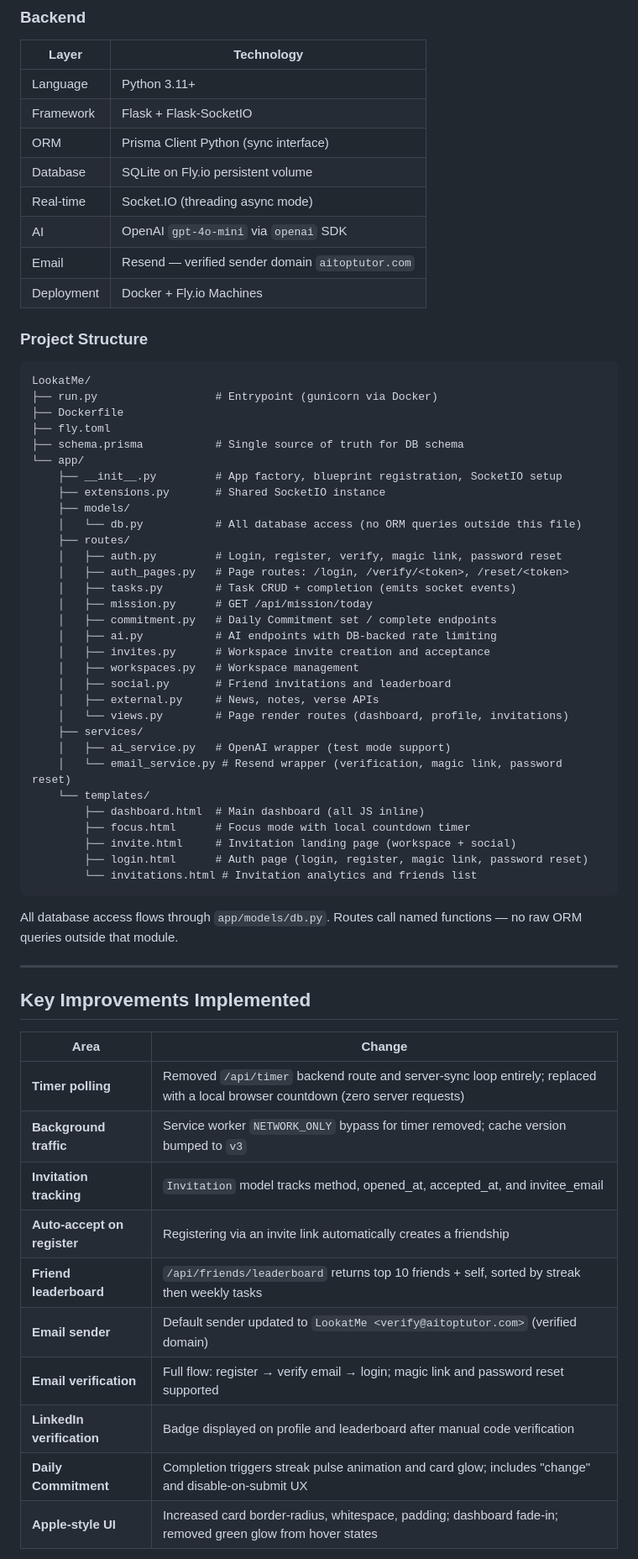
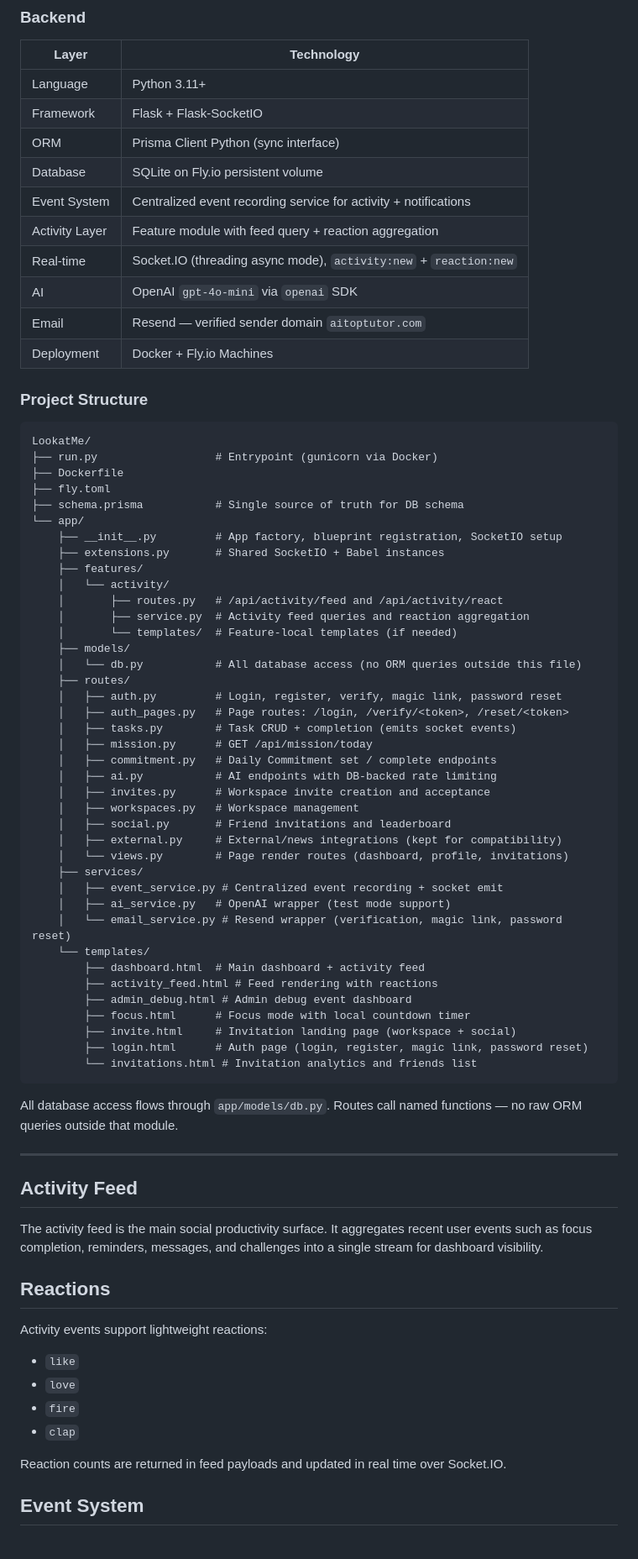
Before and after one commit to eugenio-fernando/LookatMe, a Markdown page: README.md, the part around one of its changes. Shown at 84% size. Drawn GitHub-style.

Commit message:
docs: update README for activity feed, reactions, and event architecture

```diff
--- a/README.md
+++ b/README.md
@@ -36,7 +38,9 @@ AI-powered productivity and habit tracking platform focused on accountability an
 | Framework | Flask + Flask-SocketIO |
 | ORM | Prisma Client Python (sync interface) |
 | Database | SQLite on Fly.io persistent volume |
-| Real-time | Socket.IO (threading async mode) |
+| Event System | Centralized event recording service for activity + notifications |
+| Activity Layer | Feature module with feed query + reaction aggregation |
+| Real-time | Socket.IO (threading async mode), `activity:new` + `reaction:new` |
 | AI | OpenAI `gpt-4o-mini` via `openai` SDK |
 | Email | Resend — verified sender domain `aitoptutor.com` |
 | Deployment | Docker + Fly.io Machines |
@@ -51,7 +55,12 @@ LookatMe/
 ├── schema.prisma           # Single source of truth for DB schema
 └── app/
     ├── __init__.py         # App factory, blueprint registration, SocketIO setup
-    ├── extensions.py       # Shared SocketIO instance
+    ├── extensions.py       # Shared SocketIO + Babel instances
+    ├── features/
+    │   └── activity/
+    │       ├── routes.py   # /api/activity/feed and /api/activity/react
+    │       ├── service.py  # Activity feed queries and reaction aggregation
+    │       └── templates/  # Feature-local templates (if needed)
     ├── models/
     │   └── db.py           # All database access (no ORM queries outside this file)
     ├── routes/
@@ -64,13 +73,16 @@ LookatMe/
     │   ├── invites.py      # Workspace invite creation and acceptance
     │   ├── workspaces.py   # Workspace management
     │   ├── social.py       # Friend invitations and leaderboard
-    │   ├── external.py     # News, notes, verse APIs
+    │   ├── external.py     # External/news integrations (kept for compatibility)
     │   └── views.py        # Page render routes (dashboard, profile, invitations)
     ├── services/
+    │   ├── event_service.py # Centralized event recording + socket emit
     │   ├── ai_service.py   # OpenAI wrapper (test mode support)
     │   └── email_service.py # Resend wrapper (verification, magic link, password reset)
     └── templates/
-        ├── dashboard.html  # Main dashboard (all JS inline)
+        ├── dashboard.html  # Main dashboard + activity feed
+        ├── activity_feed.html # Feed rendering with reactions
+        ├── admin_debug.html # Admin debug event dashboard
         ├── focus.html      # Focus mode with local countdown timer
         ├── invite.html     # Invitation landing page (workspace + social)
         ├── login.html      # Auth page (login, register, magic link, password reset)
@@ -81,17 +93,20 @@ All database access flows through `app/models/db.py`. Routes call named function
 
 ---
 
-## Key Improvements Implemented
+## Activity Feed
 
-| Area | Change |
-|---|---|
-| **Timer polling** | Removed `/api/timer` backend route and server-sync loop entirely; replaced with a local browser countdown (zero server requests) |
-| **Background traffic** | Service worker `NETWORK_ONLY` bypass for timer removed; cache version bumped to `v3` |
-| **Invitation tracking** | `Invitation` model tracks method, opened_at, accepted_at, and invitee_email |
-| **Auto-accept on register** | Registering via an invite link automatically creates a friendship |
-| **Friend leaderboard** | `/api/friends/leaderboard` returns top 10 friends + self, sorted by streak then weekly tasks |
-| **Email sender** | Default sender updated to `LookatMe <verify@aitoptutor.com>` (verified domain) |
-| **Email verification** | Full flow: register → verify email → login; magic link and password reset supported |
-| **LinkedIn verification** | Badge displayed on profile and leaderboard after manual code verification |
-| **Daily Commitment** | Completion triggers streak pulse animation and card glow; includes "change" and disable-on-submit UX |
-| **Apple-style UI** | Increased card border-radius, whitespace, padding; dashboard fade-in; removed green glow from hover states |
+The activity feed is the main social productivity surface. It aggregates recent user events such as focus completion, reminders, messages, and challenges into a single stream for dashboard visibility.
+
+## Reactions
+
+Activity events support lightweight reactions:
+
+- `like`
+- `love`
+- `fire`
+- `clap`
+
+Reaction counts are returned in feed payloads and updated in real time over Socket.IO.
+
+## Event System
+
```
Also changed, not shown: other parts of README.md (+40 -4 lines).
